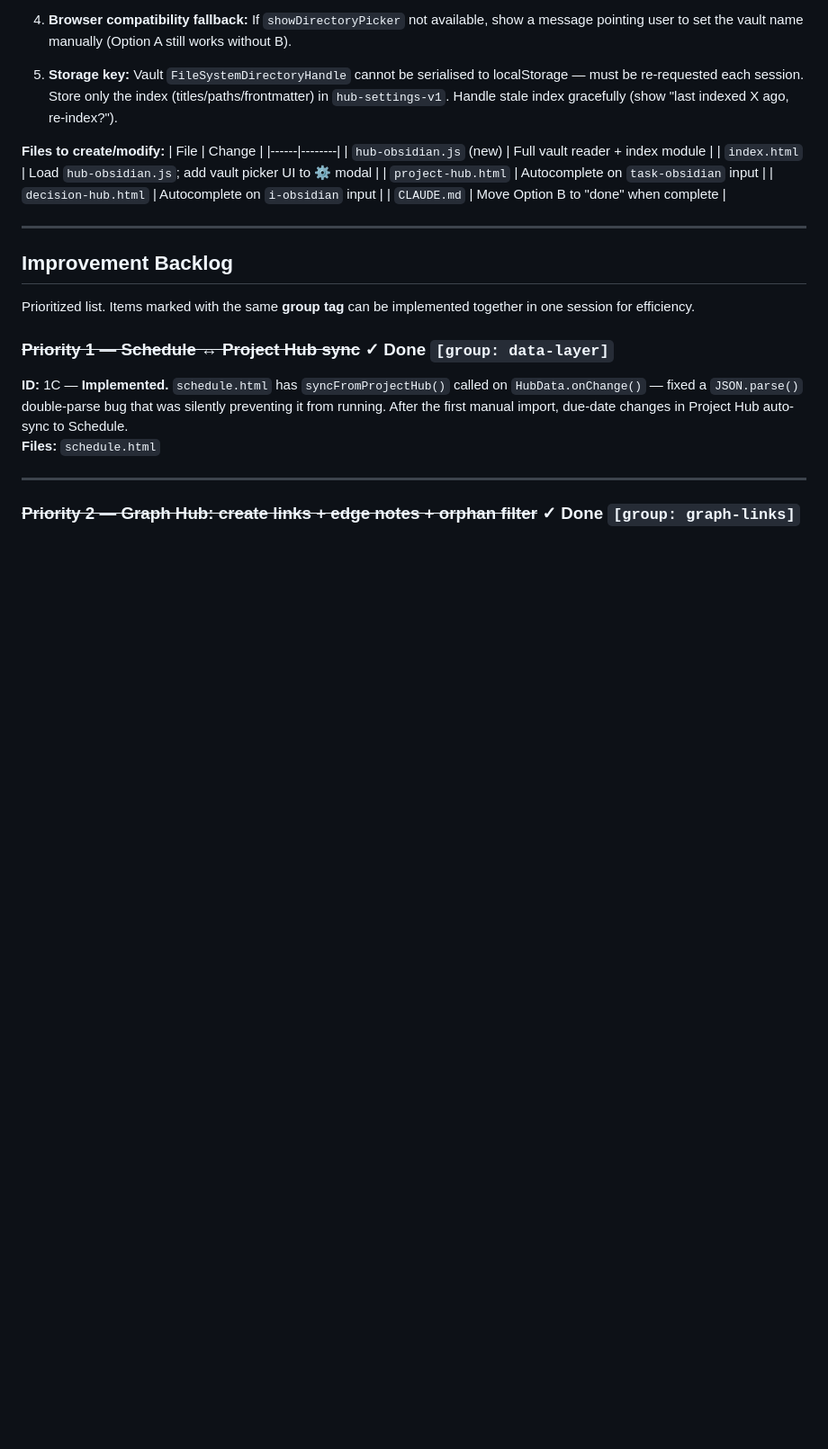
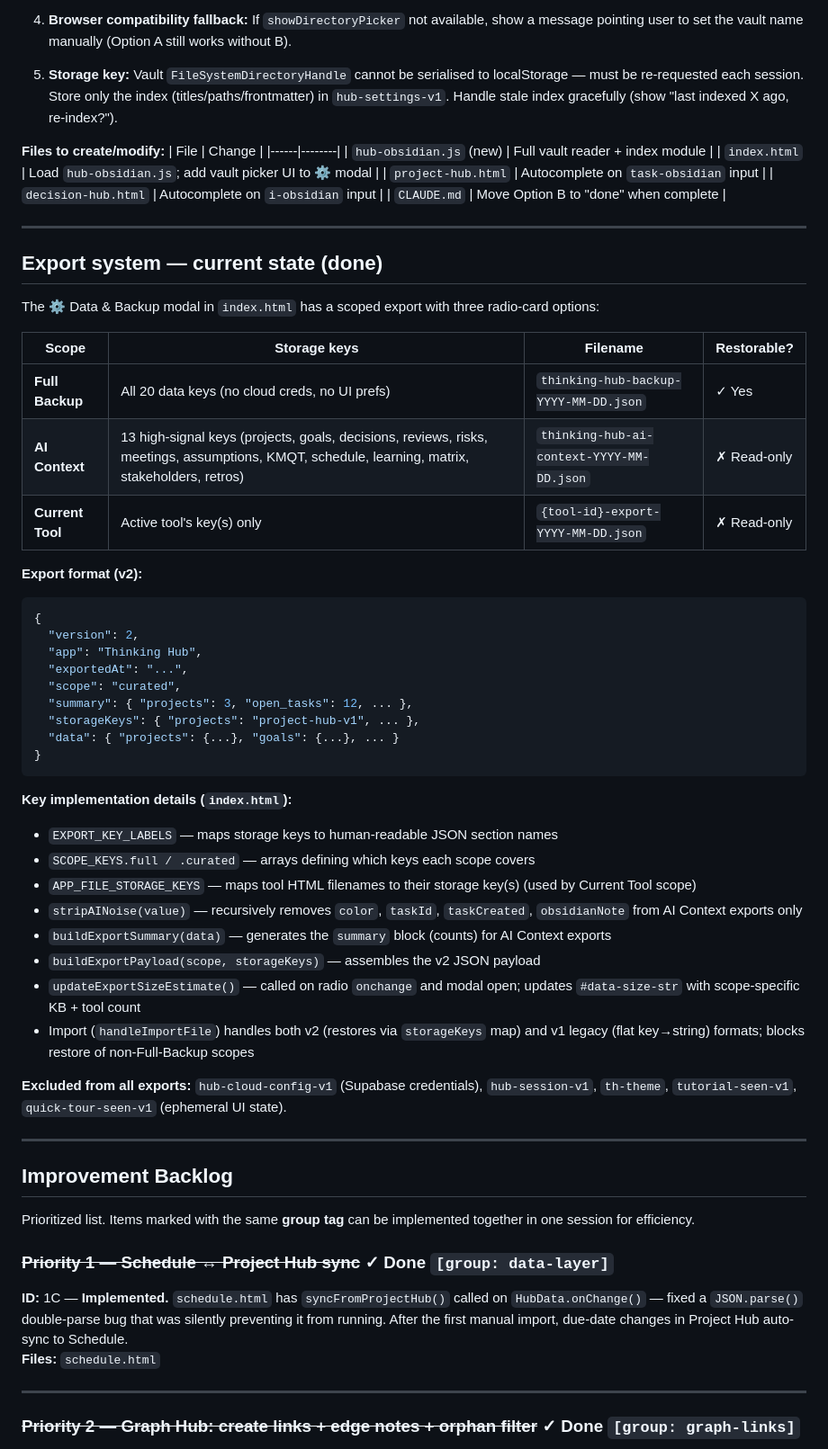
Before and after one commit to onuresen/Thinking-Hub, a Markdown page: CLAUDE.md, the part around one of its changes. Shown at 90% size. Drawn GitHub-style; blank space fills up the shorter version.

````diff
--- a/CLAUDE.md
+++ b/CLAUDE.md
@@ -151,6 +152,43 @@ When JS modules inject `<style>` blocks (hub-links.js, hub-search.js, hub-tutori
 | `project-hub.html` | Autocomplete on `task-obsidian` input |
 | `decision-hub.html` | Autocomplete on `i-obsidian` input |
 | `CLAUDE.md` | Move Option B to "done" when complete |
+
+---
+
+## Export system — current state (done)
+
+The ⚙️ Data & Backup modal in `index.html` has a scoped export with three radio-card options:
+
+| Scope | Storage keys | Filename | Restorable? |
+|-------|-------------|----------|-------------|
+| **Full Backup** | All 20 data keys (no cloud creds, no UI prefs) | `thinking-hub-backup-YYYY-MM-DD.json` | ✓ Yes |
+| **AI Context** | 13 high-signal keys (projects, goals, decisions, reviews, risks, meetings, assumptions, KMQT, schedule, learning, matrix, stakeholders, retros) | `thinking-hub-ai-context-YYYY-MM-DD.json` | ✗ Read-only |
+| **Current Tool** | Active tool's key(s) only | `{tool-id}-export-YYYY-MM-DD.json` | ✗ Read-only |
+
+**Export format (v2):**
+```json
+{
+  "version": 2,
+  "app": "Thinking Hub",
+  "exportedAt": "...",
+  "scope": "curated",
+  "summary": { "projects": 3, "open_tasks": 12, ... },
+  "storageKeys": { "projects": "project-hub-v1", ... },
+  "data": { "projects": {...}, "goals": {...}, ... }
+}
+```
+
+**Key implementation details (`index.html`):**
+- `EXPORT_KEY_LABELS` — maps storage keys to human-readable JSON section names
+- `SCOPE_KEYS.full / .curated` — arrays defining which keys each scope covers
+- `APP_FILE_STORAGE_KEYS` — maps tool HTML filenames to their storage key(s) (used by Current Tool scope)
+- `stripAINoise(value)` — recursively removes `color`, `taskId`, `taskCreated`, `obsidianNote` from AI Context exports only
+- `buildExportSummary(data)` — generates the `summary` block (counts) for AI Context exports
+- `buildExportPayload(scope, storageKeys)` — assembles the v2 JSON payload
+- `updateExportSizeEstimate()` — called on radio `onchange` and modal open; updates `#data-size-str` with scope-specific KB + tool count
+- Import (`handleImportFile`) handles both v2 (restores via `storageKeys` map) and v1 legacy (flat key→string) formats; blocks restore of non-Full-Backup scopes
+
+**Excluded from all exports:** `hub-cloud-config-v1` (Supabase credentials), `hub-session-v1`, `th-theme`, `tutorial-seen-v1`, `quick-tour-seen-v1` (ephemeral UI state).
 
 ---
 
````
Also changed, not shown: other parts of CLAUDE.md (+1 -0 lines).
